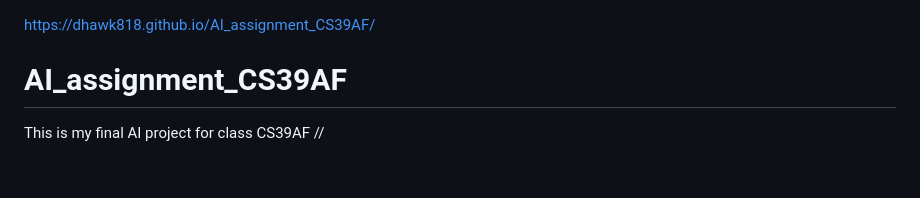
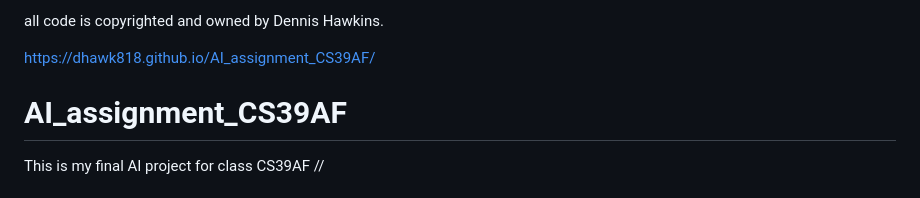
Before and after one commit to Dhawk818/AI_assignment_CS39AF, a Markdown page: README.md, the part around the change. GitHub-like rendering.

Commit message:
Include copyright notice in README
Added copyright notice for code ownership.

```diff
--- a/README.md
+++ b/README.md
@@ -1,3 +1,5 @@
+all code is copyrighted and owned by Dennis Hawkins.
+
 https://dhawk818.github.io/AI_assignment_CS39AF/
 
 # AI_assignment_CS39AF
```
